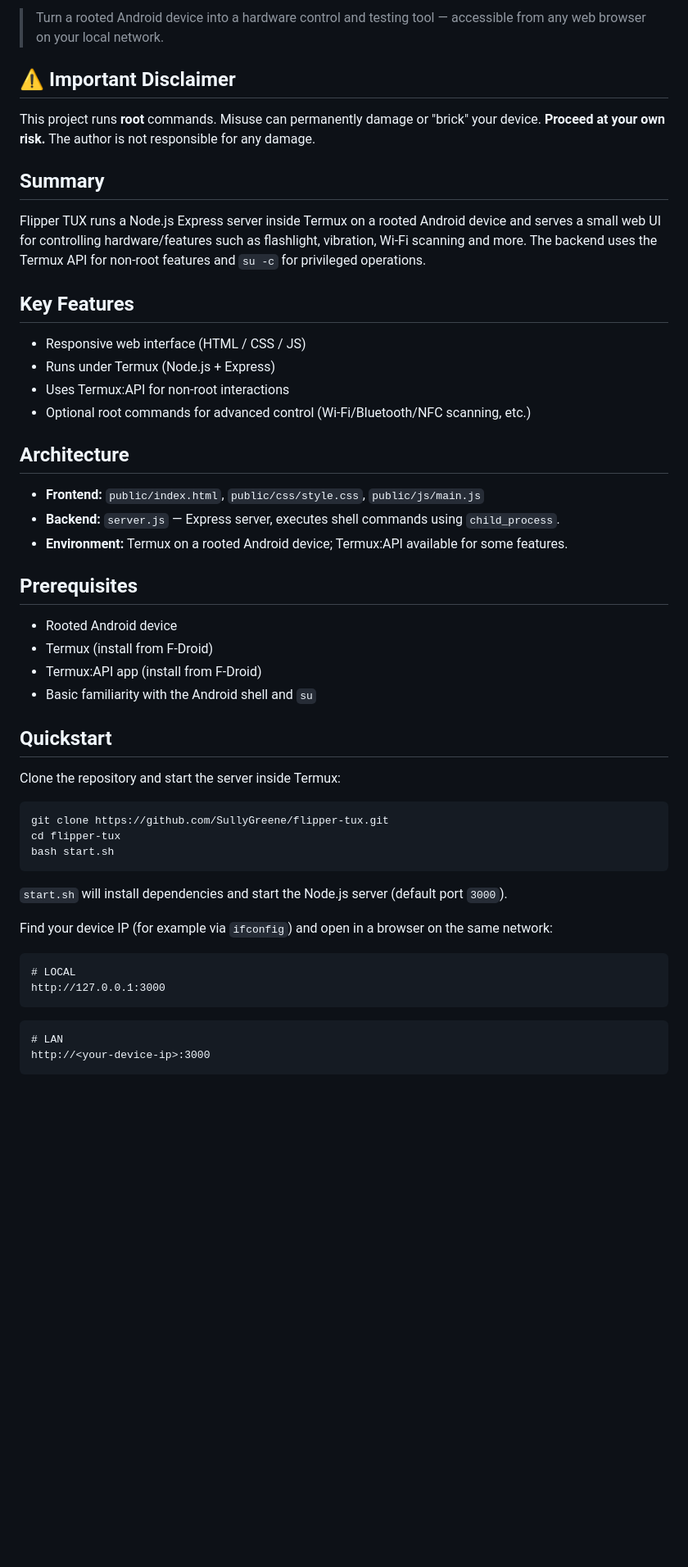
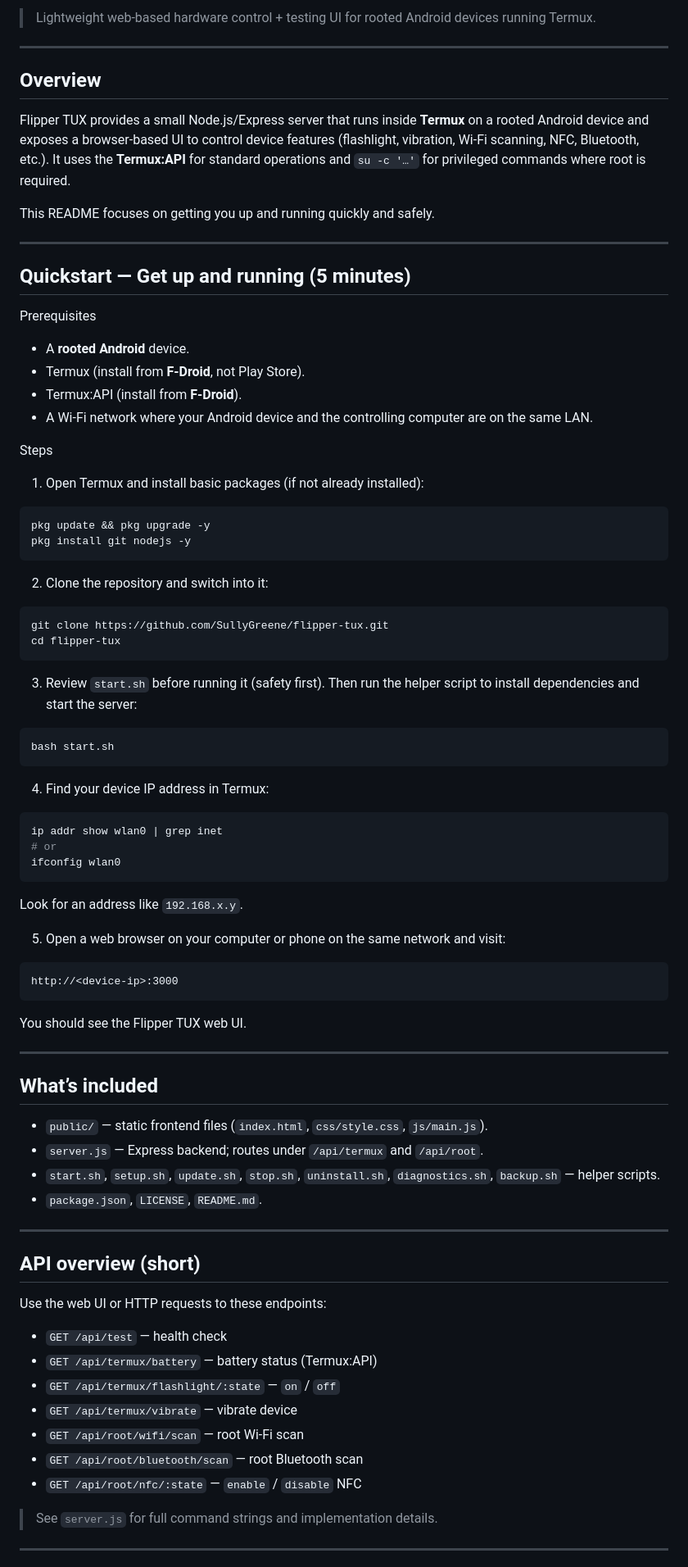
Before and after one commit to SullyGreene/flipper-tux, a Markdown page: README.md, the part around one of its changes. Shown at 82% size. Rendered like a GitHub page; blank space fills up the shorter version.

````diff
--- a/README.md
+++ b/README.md
@@ -4,53 +5,89 @@
 
-> Turn a rooted Android device into a hardware control and testing tool — accessible from any web browser on your local network.
+> Lightweight web-based hardware control + testing UI for rooted Android devices running Termux.
 
-## ⚠️ Important Disclaimer
+---
 
-This project runs **root** commands. Misuse can permanently damage or "brick" your device. **Proceed at your own risk.** The author is not responsible for any damage.
+## Overview
 
-## Summary
+Flipper TUX provides a small Node.js/Express server that runs inside **Termux** on a rooted Android device and exposes a browser‑based UI to control device features (flashlight, vibration, Wi‑Fi scanning, NFC, Bluetooth, etc.). It uses the **Termux\:API** for standard operations and `su -c '…'` for privileged commands where root is required.
 
-Flipper TUX runs a Node.js Express server inside Termux on a rooted Android device and serves a small web UI for controlling hardware/features such as flashlight, vibration, Wi‑Fi scanning and more. The backend uses the Termux API for non-root features and `su -c` for privileged operations.
+This README focuses on getting you up and running quickly and safely.
 
-## Key Features
+---
 
-* Responsive web interface (HTML / CSS / JS)
-* Runs under Termux (Node.js + Express)
-* Uses Termux\:API for non-root interactions
-* Optional root commands for advanced control (Wi‑Fi/Bluetooth/NFC scanning, etc.)
+## Quickstart — Get up and running (5 minutes)
 
-## Architecture
+Prerequisites
 
-* **Frontend:** `public/index.html`, `public/css/style.css`, `public/js/main.js`
-* **Backend:** `server.js` — Express server, executes shell commands using `child_process`.
-* **Environment:** Termux on a rooted Android device; Termux\:API available for some features.
+* A **rooted Android** device.
+* Termux (install from **F-Droid**, not Play Store).
+* Termux\:API (install from **F-Droid**).
+* A Wi‑Fi network where your Android device and the controlling computer are on the same LAN.
 
-## Prerequisites
+Steps
 
-* Rooted Android device
-* Termux (install from F‑Droid)
-* Termux\:API app (install from F‑Droid)
-* Basic familiarity with the Android shell and `su`
+1. Open Termux and install basic packages (if not already installed):
 
-## Quickstart
+```bash
+pkg update && pkg upgrade -y
+pkg install git nodejs -y
+```
 
-Clone the repository and start the server inside Termux:
+2. Clone the repository and switch into it:
 
 ```bash
 git clone https://github.com/SullyGreene/flipper-tux.git
 cd flipper-tux
+```
+
+3. Review `start.sh` before running it (safety first). Then run the helper script to install dependencies and start the server:
+
+```bash
 bash start.sh
 ```
 
-`start.sh` will install dependencies and start the Node.js server (default port `3000`).
+4. Find your device IP address in Termux:
 
-Find your device IP (for example via `ifconfig`) and open in a browser on the same network:
+```bash
+ip addr show wlan0 | grep inet
+# or
+ifconfig wlan0
+```
+
+Look for an address like `192.168.x.y`.
+
+5. Open a web browser on your computer or phone on the same network and visit:
 
 ```
-# LOCAL
-http://127.0.0.1:3000
+http://<device-ip>:3000
 ```
 
-```
-# LAN
-http://<your-device-ip>:3000
+You should see the Flipper TUX web UI.
+
+---
+
+## What’s included
+
+* `public/` — static frontend files (`index.html`, `css/style.css`, `js/main.js`).
+* `server.js` — Express backend; routes under `/api/termux` and `/api/root`.
+* `start.sh`, `setup.sh`, `update.sh`, `stop.sh`, `uninstall.sh`, `diagnostics.sh`, `backup.sh` — helper scripts.
+* `package.json`, `LICENSE`, `README.md`.
+
+---
+
+## API overview (short)
+
+Use the web UI or HTTP requests to these endpoints:
+
+* `GET /api/test` — health check
+* `GET /api/termux/battery` — battery status (Termux\:API)
+* `GET /api/termux/flashlight/:state` — `on` / `off`
+* `GET /api/termux/vibrate` — vibrate device
+* `GET /api/root/wifi/scan` — root Wi‑Fi scan
+* `GET /api/root/bluetooth/scan` — root Bluetooth scan
+* `GET /api/root/nfc/:state` — `enable` / `disable` NFC
+
+> See `server.js` for full command strings and implementation details.
+
+---
+
````
Also changed, not shown: other parts of README.md (+67 -39 lines).
